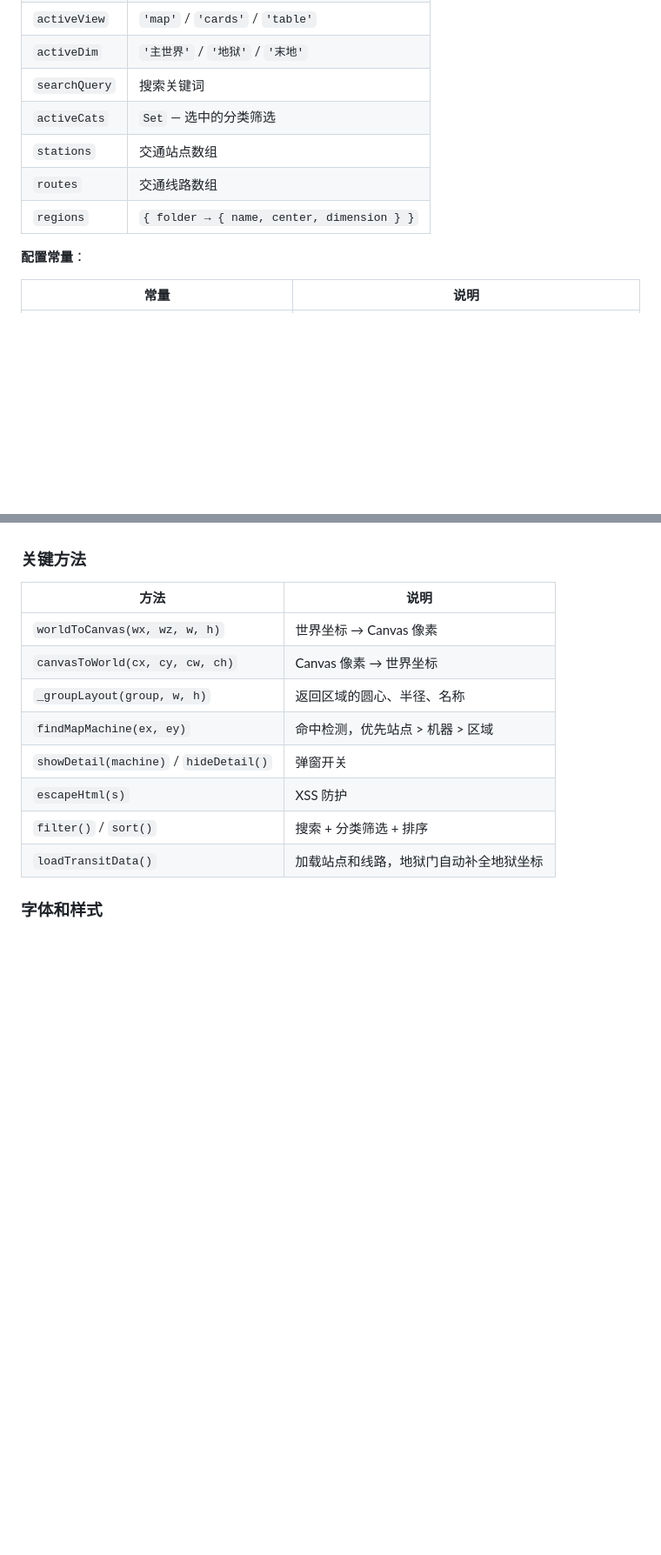
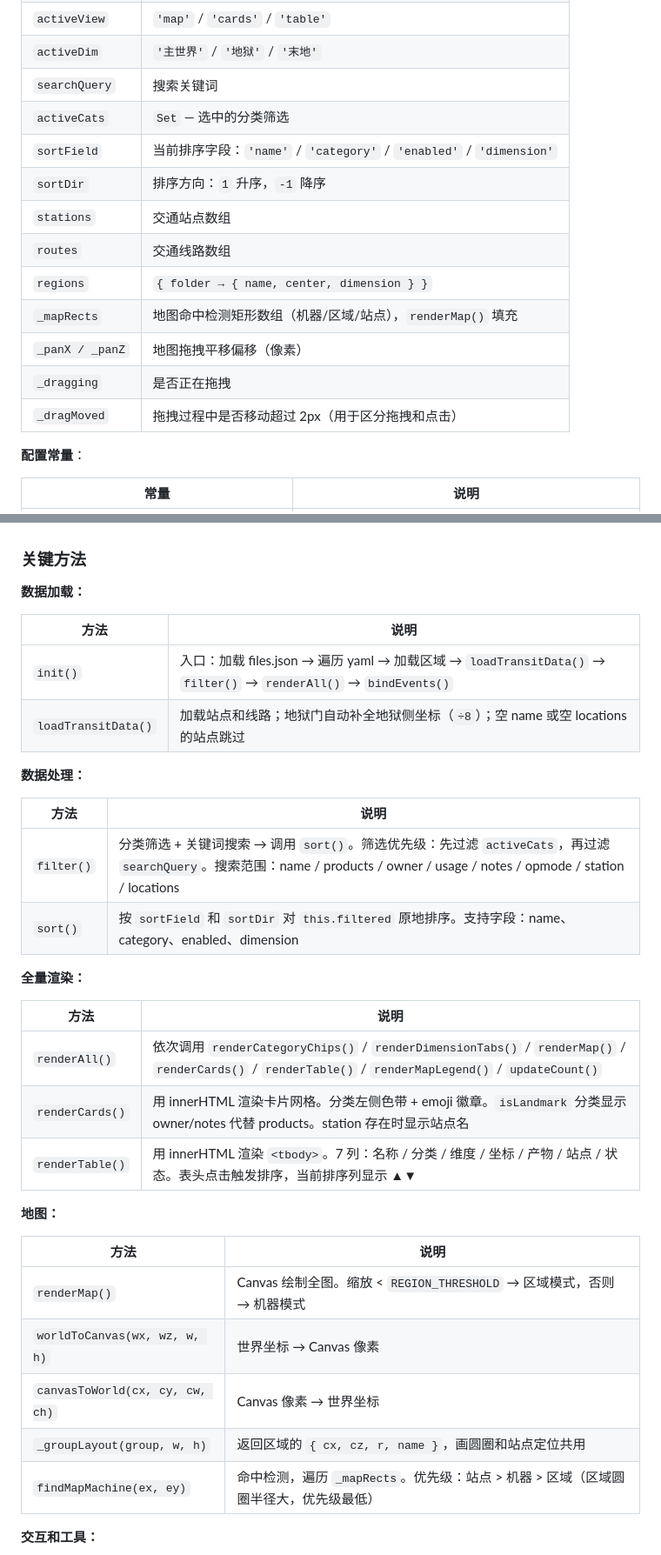
Before and after one commit to Blind-Guess-Senior/RevivalMinecraft-MachineMap, a Markdown page: Agent_README.md, 2 parts joined by grey strips. Shown at 87% size. Rendered like a GitHub page; blank space fills up the shorter version.

Commit message:
补全 Agent_README：状态表、方法表、DOM结构、CSS变量等
Co-Authored-By: Claude Opus 4.7 <noreply@anthropic.com>

```diff
--- a/Agent_README.md
+++ b/Agent_README.md
@@ -119,9 +119,15 @@ routes:
 | `activeDim` | `'主世界'` / `'地狱'` / `'末地'` |
 | `searchQuery` | 搜索关键词 |
 | `activeCats` | `Set` — 选中的分类筛选 |
+| `sortField` | 当前排序字段：`'name'` / `'category'` / `'enabled'` / `'dimension'` |
+| `sortDir` | 排序方向：`1` 升序，`-1` 降序 |
 | `stations` | 交通站点数组 |
 | `routes` | 交通线路数组 |
 | `regions` | `{ folder → { name, center, dimension } }` |
+| `_mapRects` | 地图命中检测矩形数组（机器/区域/站点），`renderMap()` 填充 |
+| `_panX / _panZ` | 地图拖拽平移偏移（像素） |
+| `_dragging` | 是否正在拖拽 |
+| `_dragMoved` | 拖拽过程中是否移动超过 2px（用于区分拖拽和点击） |
 
 **配置常量**：
 
@@ -160,16 +166,37 @@ routes:
 
 ### 关键方法
 
+**数据加载：**
+
 | 方法 | 说明 |
 |---|---|
+| `init()` | 入口：加载 files.json → 遍历 yaml → 加载区域 → `loadTransitData()` → `filter()` → `renderAll()` → `bindEvents()` |
+| `loadTransitData()` | 加载站点和线路；地狱门自动补全地狱侧坐标（`÷8`）；空 name 或空 locations 的站点跳过 |
+
+**数据处理：**
+
+| 方法 | 说明 |
+|---|---|
+| `filter()` | 分类筛选 + 关键词搜索 → 调用 `sort()`。筛选优先级：先过滤 `activeCats`，再过滤 `searchQuery`。搜索范围：name / products / owner / usage / notes / opmode / station / locations |
+| `sort()` | 按 `sortField` 和 `sortDir` 对 `this.filtered` 原地排序。支持字段：name、category、enabled、dimension |
+
+**全量渲染：**
+
+| 方法 | 说明 |
+|---|---|
+| `renderAll()` | 依次调用 `renderCategoryChips()` / `renderDimensionTabs()` / `renderMap()` / `renderCards()` / `renderTable()` / `renderMapLegend()` / `updateCount()` |
+| `renderCards()` | 用 innerHTML 渲染卡片网格。分类左侧色带 + emoji 徽章。`isLandmark` 分类显示 owner/notes 代替 products。station 存在时显示站点名 |
+| `renderTable()` | 用 innerHTML 渲染 `<tbody>`。7 列：名称 / 分类 / 维度 / 坐标 / 产物 / 站点 / 状态。表头点击触发排序，当前排序列显示 ▲▼ |
+
+**地图：**
+
+| 方法 | 说明 |
+|---|---|
+| `renderMap()` | Canvas 绘制全图。缩放 < `REGION_THRESHOLD` → 区域模式，否则 → 机器模式 |
 | `worldToCanvas(wx, wz, w, h)` | 世界坐标 → Canvas 像素 |
 | `canvasToWorld(cx, cy, cw, ch)` | Canvas 像素 → 世界坐标 |
-| `_groupLayout(group, w, h)` | 返回区域的圆心、半径、名称 |
-| `findMapMachine(ex, ey)` | 命中检测，优先站点 > 机器 > 区域 |
-| `showDetail(machine)` / `hideDetail()` | 弹窗开关 |
-| `escapeHtml(s)` | XSS 防护 |
-| `filter()` / `sort()` | 搜索 + 分类筛选 + 排序 |
-| `loadTransitData()` | 加载站点和线路，地狱门自动补全地狱坐标 |
+| `_groupLayout(group, w, h)` | 返回区域的 `{ cx, cz, r, name }`，画圆圈和站点定位共用 |
+| `findMapMachine(ex, ey)` | 命中检测，遍历 `_mapRects`。优先级：站点 > 机器 > 区域（区域圆圈半径大，优先级最低） |
 
-### 字体和样式
+**交互和工具：**
 
```
Also changed, not shown: other parts of Agent_README.md (+99 -1 lines).
